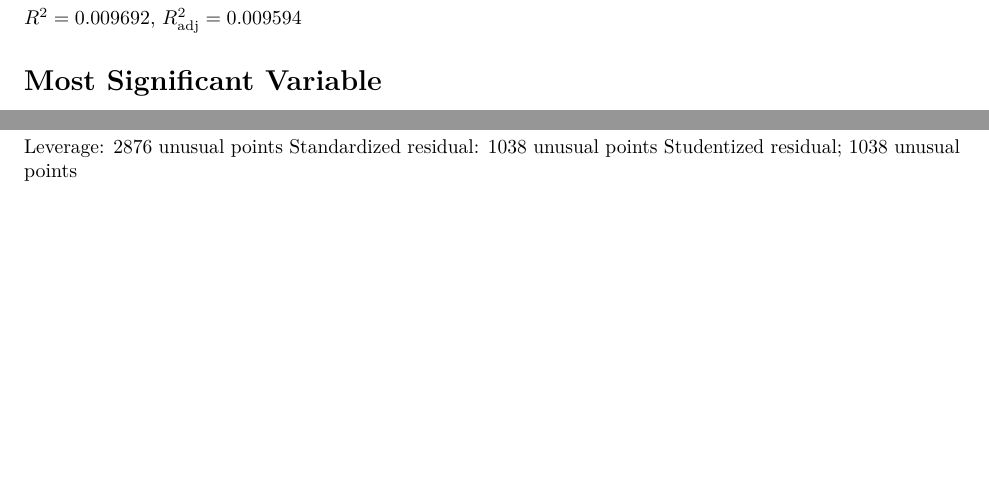
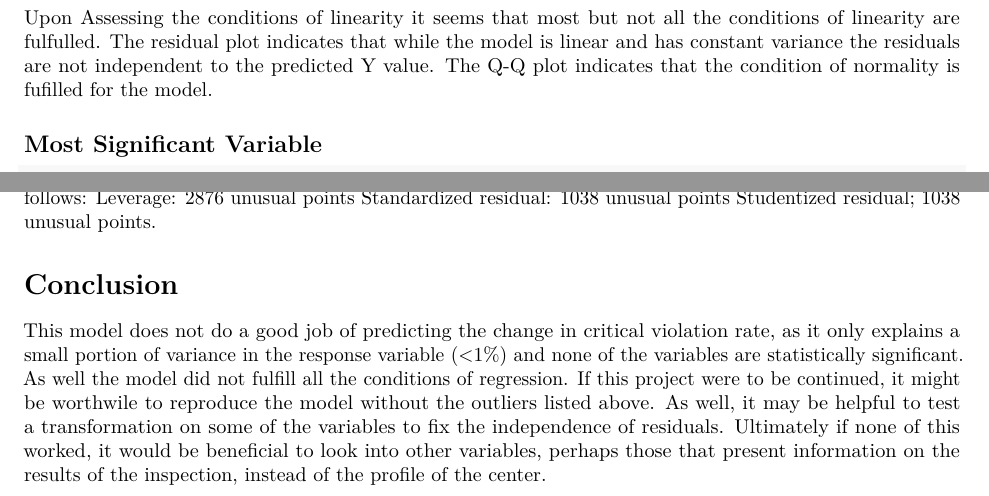
Before and after one commit to ttran06/SDS291-Final-Project, an R Markdown document (model.Rmd): two parts of pages 3 and 4 of 4, joined at a grey line, cut at the place of the change, the shorter picture padded with empty space. Rendered offline with R 4.5, knitr and Pandoc, then LaTeX, with nearby package versions; some code elsewhere in the file could not run offline; column names are cleaned by a stand-in for the janitor package.

Commit message:
completed draft

````diff
--- a/model.Rmd
+++ b/model.Rmd
@@ -81,11 +83,10 @@ qqnorm(residVal, pch=19)
 qqline(residVal, col="red")
 ```
 
-$R^2 = 0.009692$, $R_{\text{adj}}^2 = 0.009594$
+Upon Assessing the conditions of linearity it seems that most but not all the conditions of linearity are fulfulled. The residual plot indicates that while the model is linear and has constant variance the residuals are not independent to the predicted Y value. The Q-Q plot indicates that the condition of normality is fufilled for the model.
 
 
-
-# Most Significant Variable
+## Most Significant Variable
 
 ```{r}
 m_zip <- lm(critical_violation_rate ~ zip_code, data = data)
@@ -133,3 +133,6 @@ unusual_points %>%
 Leverage: 2876 unusual points
 Standardized residual: 1038 unusual points
-Studentized residual; 1038 unusual points
+Studentized residual; 1038 unusual points.
+
+# Conclusion
+This model does not do a good job of predicting the change in critical violation rate, as it only explains a small portion of variance in the response variable (<1%) and none of the variables are statistically significant. As well the model did not fulfill all the conditions of regression. If this project were to be continued, it might be worthwile to reproduce the model without the outliers listed above. As well, it may be helpful to test a transformation on some of the variables to fix the independence of residuals. Ultimately if none of this worked, it would be beneficial to look into other variables, perhaps those that present information on the results of the inspection, instead of the profile of the center.
````
Also changed, not shown: model.Rmd (9 more changed lines).
